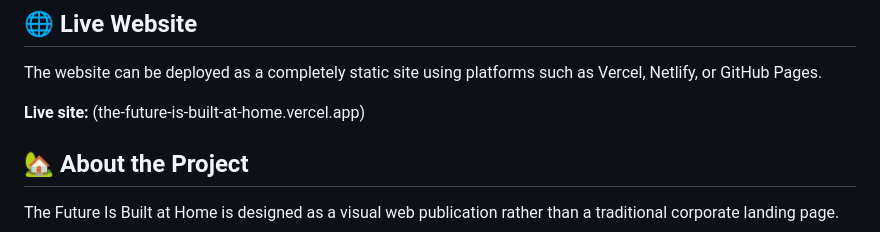
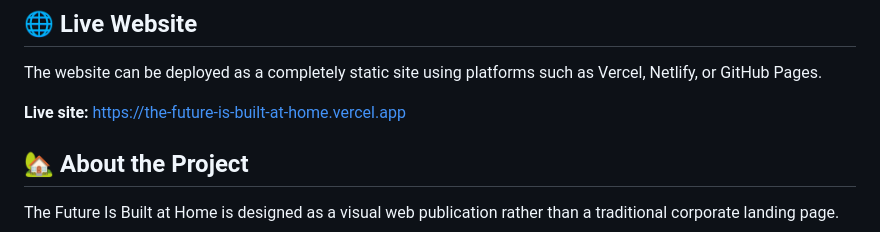
Before and after one commit to ArtinSHF/The-Future-Is-Built-at-Home, a Markdown page: README.md, the part around the change. GitHub-like rendering.

Commit message:
Update live site URL in README

```diff
--- a/README.md
+++ b/README.md
@@ -14,7 +14,7 @@ Rather than presenting family life as a perfect or unrealistic ideal, the websit
 
 The website can be deployed as a completely static site using platforms such as Vercel, Netlify, or GitHub Pages.
 
-**Live site:** (the-future-is-built-at-home.vercel.app)
+**Live site:** https://the-future-is-built-at-home.vercel.app
 
 ## 🏡 About the Project
 
```
